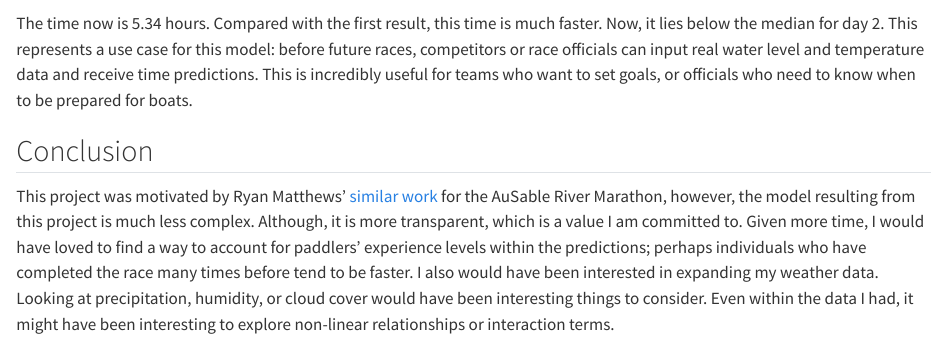
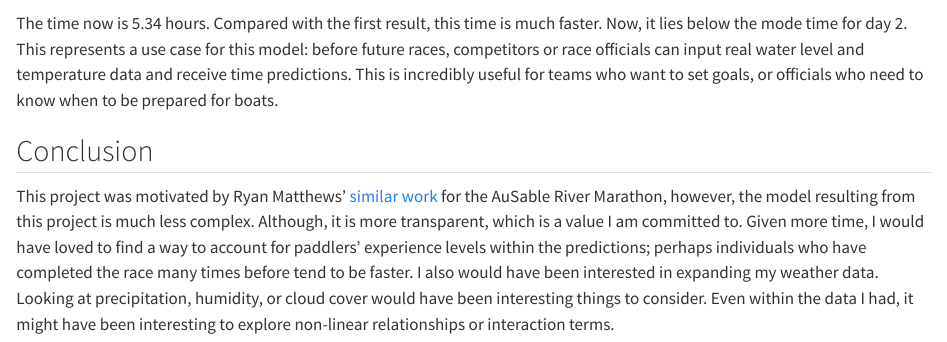
Before and after one commit to phoebechar/finalProject, a Quarto document (FinalReport.qmd): the page in a window 1100 px wide, from 1870 px down. Rendered offline with R 4.5, knitr and Pandoc in place of Quarto, with nearby package versions; some code elsewhere in the file could not run offline.

Commit message:
finalizing

```diff
--- a/FinalReport.qmd
+++ b/FinalReport.qmd
@@ -53,7 +53,7 @@
 
 ![](images/examplePlot.png)
 
-The time now is 5.34 hours. Compared with the first result, this time is much faster. Now, it lies below the median for day 2. This represents a use case for this model: before future races, competitors or race officials can input real water level and temperature data and receive time predictions. This is incredibly useful for teams who want to set goals, or officials who need to know when to be prepared for boats.
+The time now is 5.34 hours. Compared with the first result, this time is much faster. Now, it lies below the mode time for day 2. This represents a use case for this model: before future races, competitors or race officials can input real water level and temperature data and receive time predictions. This is incredibly useful for teams who want to set goals, or officials who need to know when to be prepared for boats.
 
 ## Conclusion
 
```
Also changed, not shown: FinalReport.qmd (2 more changed lines).
